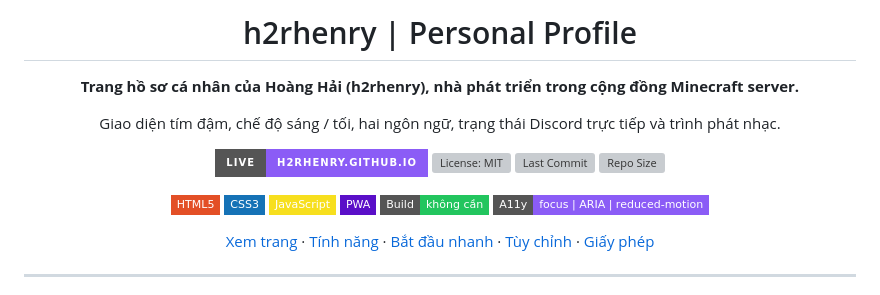
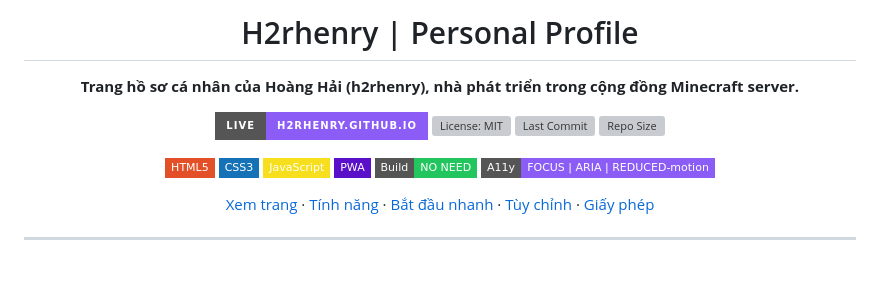
Before and after one commit to h2rhenry/h2rhenry.github.io, a Markdown page: README.md, the part around the change. Rendered like a GitHub page; badges without logos; blank space fills up the shorter version; grey boxes are pictures that could not be loaded.

Commit message:
Fix README formatting and update links

```diff
--- a/README.md
+++ b/README.md
@@ -1,12 +1,10 @@
 <div align="center">
 
-# h2rhenry | Personal Profile
+# H2rhenry | Personal Profile
 
 **Trang hồ sơ cá nhân của Hoàng Hải (h2rhenry), nhà phát triển trong cộng đồng Minecraft server.**
 
-Giao diện tím đậm, chế độ sáng / tối, hai ngôn ngữ, trạng thái Discord trực tiếp và trình phát nhạc.
-
-[![Live Site](https://img.shields.io/badge/Live-h2rhenry.github.io-8b5cf6?style=for-the-badge&logo=githubpages&logoColor=white)](https://h2rhenry.github.io)
+[![Live Site](https://img.shields.io/badge/Live-h2rhenry.github.io-8b5cf6?style=for-the-badge&logo=githubpages&logoColor=white)](https://h2rhenry.is-a.dev)
 [![License: MIT](https://img.shields.io/github/license/h2rhenry/h2rhenry.github.io?style=for-the-badge&color=a855f7)](LICENSE)
 [![Last Commit](https://img.shields.io/github/last-commit/h2rhenry/h2rhenry.github.io?style=for-the-badge&color=7c3aed)](https://github.com/h2rhenry/h2rhenry.github.io/commits/main)
 [![Repo Size](https://img.shields.io/github/repo-size/h2rhenry/h2rhenry.github.io?style=for-the-badge&color=6d28d9)](https://github.com/h2rhenry/h2rhenry.github.io)
@@ -15,8 +13,8 @@ Giao diện tím đậm, chế độ sáng / tối, hai ngôn ngữ, trạng th
 ![CSS3](https://img.shields.io/badge/CSS3-1572B6?style=flat-square&logo=css3&logoColor=white)
 ![JavaScript](https://img.shields.io/badge/JavaScript-F7DF1E?style=flat-square&logo=javascript&logoColor=black)
 ![PWA](https://img.shields.io/badge/PWA-5A0FC8?style=flat-square&logo=pwa&logoColor=white)
-![No Build](https://img.shields.io/badge/Build-không%20cần-22c55e?style=flat-square)
-![Accessibility](https://img.shields.io/badge/A11y-focus%20%7C%20ARIA%20%7C%20reduced--motion-8b5cf6?style=flat-square)
+![No Build](https://img.shields.io/badge/Build-NO%20NEED-22c55e?style=flat-square)
+![Accessibility](https://img.shields.io/badge/A11y-FOCUS%20%7C%20ARIA%20%7C%20REDUCED--motion-8b5cf6?style=flat-square)
 
 [Xem trang](https://h2rhenry.github.io) · [Tính năng](#tính-năng) · [Bắt đầu nhanh](#bắt-đầu-nhanh) · [Tùy chỉnh](#tùy-chỉnh) · [Giấy phép](#giấy-phép)
 
```
